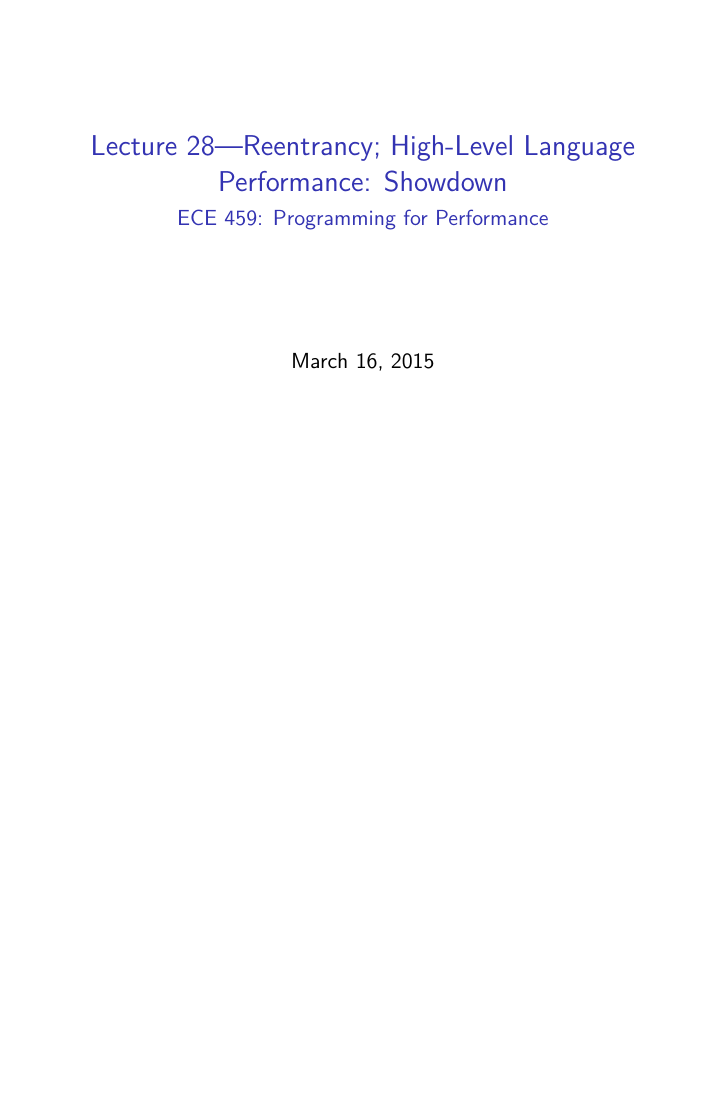
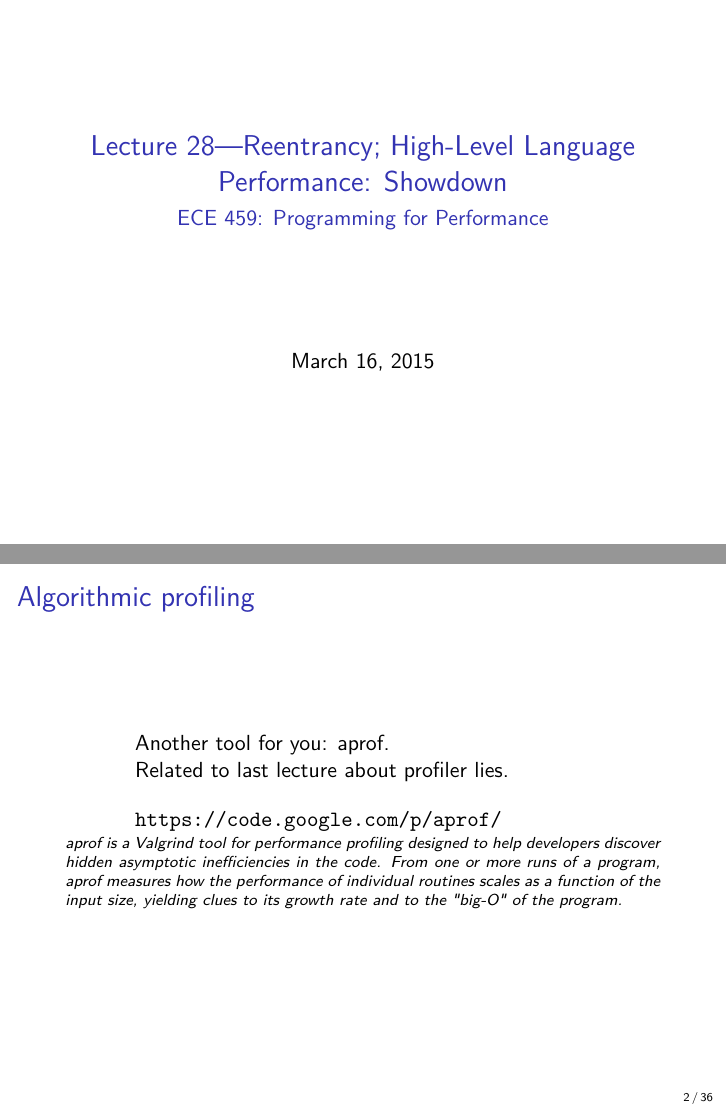
Before and after one commit to patricklam/p4p-2015, LaTeX slides (lectures/L28-slides.tex): page 1 of 35 before the commit and pages 1 and 2 of 36 after it, the two joined at a grey line, the shorter picture padded with empty space. Compiled offline with pdfLaTeX.

Commit message:
add aprof comment

```diff
--- a/lectures/L28-slides.tex
+++ b/lectures/L28-slides.tex
@@ -57,6 +57,21 @@
   \titlepage
 \end{frame}
 %%%%%%%%%%%%%%%%%%%%%%%%%%%%%%%%%%%%%%%%%%%%%%%%%%%%%%%%%%%%%%%%%%%%%%%%%%%%%%%%
+
+\begin{frame}
+  \frametitle{Algorithmic profiling}
+
+  \begin{changemargin}{2cm}
+    Another tool for you: aprof.\\
+    Related to last lecture about profiler lies.\\[1em]
+
+  \url{https://code.google.com/p/aprof/}
+
+\scriptsize  \begin{quote}
+  aprof is a Valgrind tool for performance profiling designed to help developers discover hidden asymptotic inefficiencies in the code. From one or more runs of a program, aprof measures how the performance of individual routines scales as a function of the input size, yielding clues to its growth rate and to the "big-O" of the program.
+\end{quote}
+  \end{changemargin}
+\end{frame}
 
 %%%%%%%%%%%%%%%%%%%%%%%%%%%%%%%%%%%%%%%%%%%%%%%%%%%%%%%%%%%%%%%%%%%%%%%%%%%%%%%%
 
```
Also changed, not shown: lectures/L27.tex (+9 -0 lines), lectures/L28-slides.pdf.
